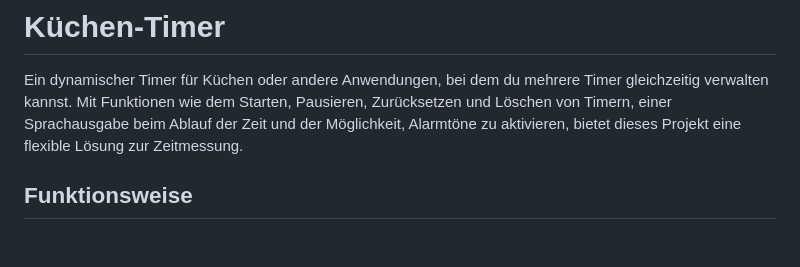
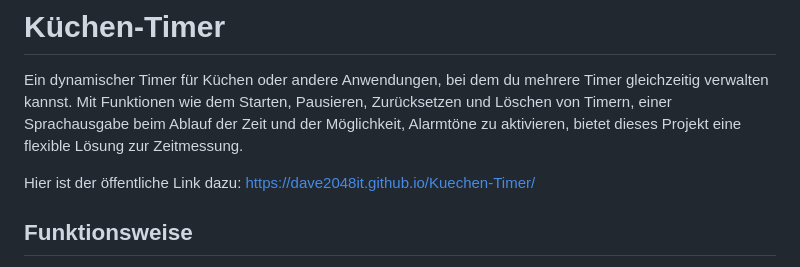
Before and after one commit to Dave2048IT/Kuechen-Timer, a Markdown page: README.md, the part around the change. Rendered like a GitHub page; blank space fills up the shorter version.

Commit message:
Pages-Link in README eingefügt

```diff
--- a/README.md
+++ b/README.md
@@ -1,6 +1,9 @@
 # Küchen-Timer
 
 Ein dynamischer Timer für Küchen oder andere Anwendungen, bei dem du mehrere Timer gleichzeitig verwalten kannst. Mit Funktionen wie dem Starten, Pausieren, Zurücksetzen und Löschen von Timern, einer Sprachausgabe beim Ablauf der Zeit und der Möglichkeit, Alarmtöne zu aktivieren, bietet dieses Projekt eine flexible Lösung zur Zeitmessung.
+
+Hier ist der öffentliche Link dazu:
+https://dave2048it.github.io/Kuechen-Timer/
 
 ## Funktionsweise
 
```
